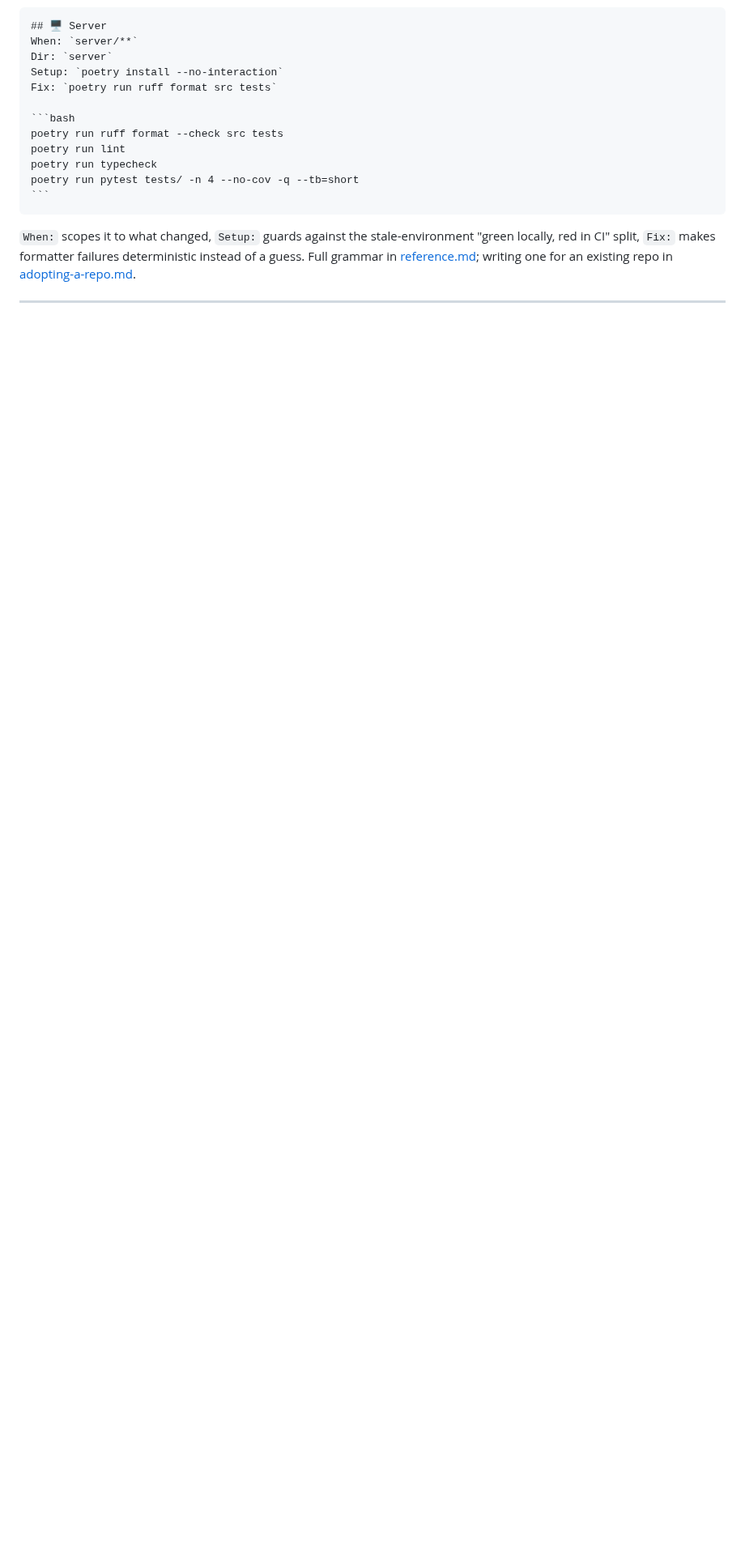
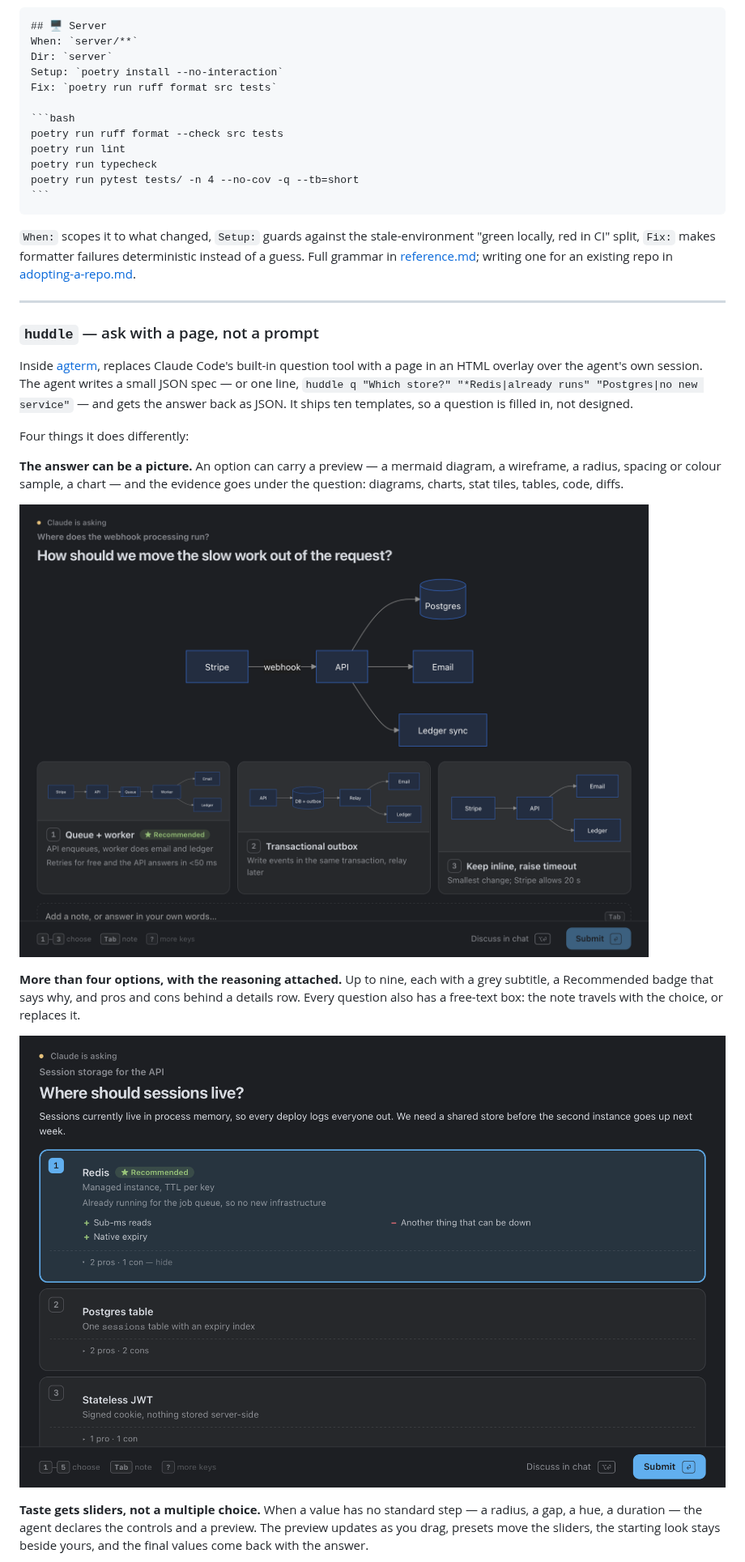
Before and after one commit to skkap/claude-skills, a Markdown page: README.md, the part around one of its changes. Shown at 81% size. Rendered like a GitHub page; pictures changed too: docs/huddle/architecture.png (added), docs/huddle/choice.png (added); blank space fills up the shorter version.

Commit message:
huddle 1.0.0 — ask with a page, not a prompt
README section with screenshots, changelog entry, install line.

```diff
--- a/README.md
+++ b/README.md
@@ -527,3 +529,33 @@ repo in [adopting-a-repo.md](plugins/fly/skills/fly/adopting-a-repo.md).
 
 ---
 
+### `huddle` — ask with a page, not a prompt
+
+Inside [agterm](https://github.com/umputun/agterm), replaces Claude Code's
+built-in question tool with a page in an HTML overlay over the agent's own
+session. The agent writes a small JSON spec — or one line,
+`huddle q "Which store?" "*Redis|already runs" "Postgres|no new service"` — and
+gets the answer back as JSON. It ships ten templates, so a question is filled in,
+not designed.
+
+Four things it does differently:
+
+**The answer can be a picture.** An option can carry a preview — a mermaid
+diagram, a wireframe, a radius, spacing or colour sample, a chart — and the
+evidence goes under the question: diagrams, charts, stat tiles, tables, code,
+diffs.
+
+![Options that are diagrams](docs/huddle/architecture.png)
+
+**More than four options, with the reasoning attached.** Up to nine, each with a
+grey subtitle, a Recommended badge that says why, and pros and cons behind a
+details row. Every question also has a free-text box: the note travels with the
+choice, or replaces it.
+
+![A choice with a recommendation and its trade-offs](docs/huddle/choice.png)
+
+**Taste gets sliders, not a multiple choice.** When a value has no standard step
+— a radius, a gap, a hue, a duration — the agent declares the controls and a
+preview. The preview updates as you drag, presets move the sliders, the starting
+look stays beside yours, and the final values come back with the answer.
+
```
Also changed, not shown: other parts of README.md (+28 -0 lines), CHANGELOG.md (+14 -0 lines), docs/huddle/review.png (added), docs/huddle/sliders.png (added).
